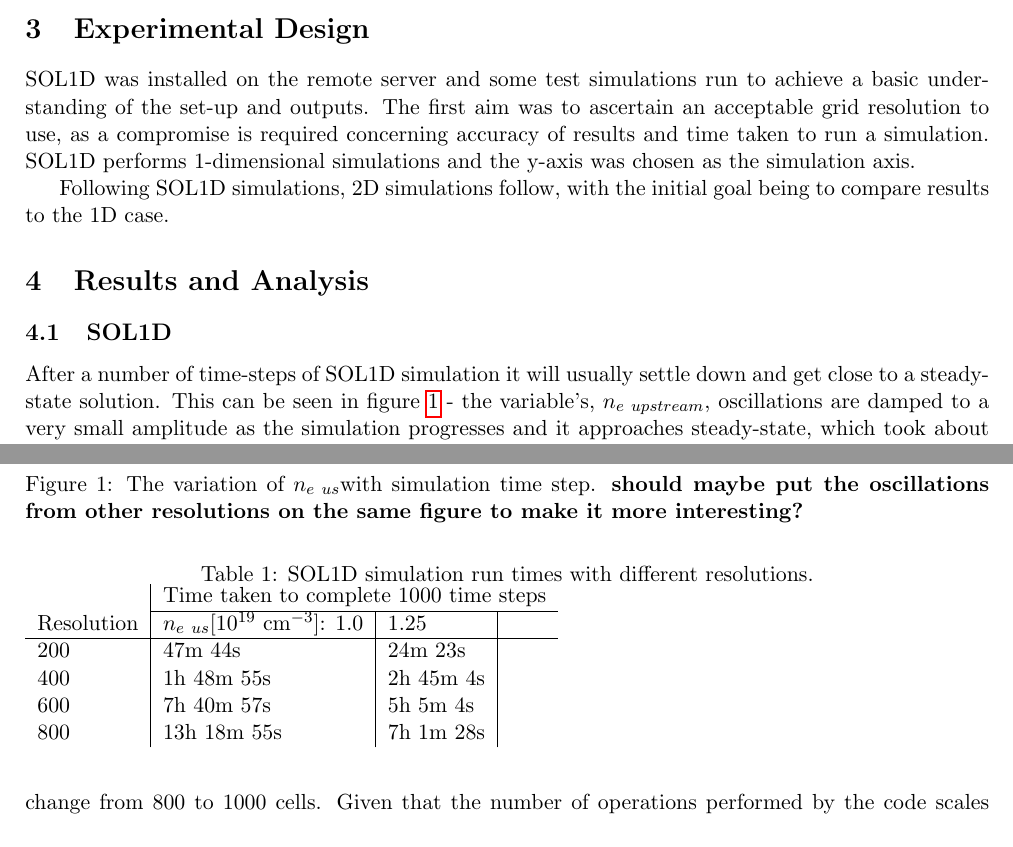
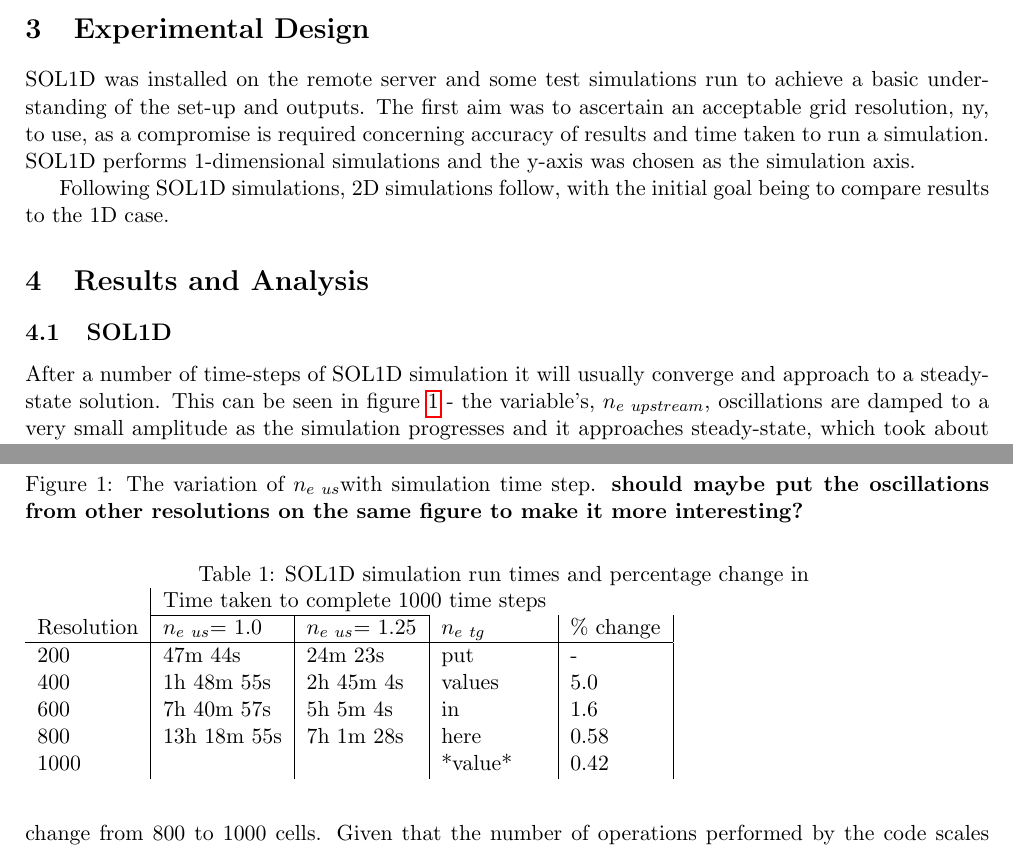
Before and after one commit to airdas/Mproject, a LaTeX paper (Latex_docs/onecol.tex): two parts of pages 1 and 2 of 9, joined at a grey line, cut so that both start at the same text. Compiled offline with pdfLaTeX.

Commit message:
a few of mum's changes

```diff
--- a/Latex_docs/onecol.tex
+++ b/Latex_docs/onecol.tex
@@ -24,7 +24,7 @@
 \providecommand{\neus}{$n_{e~us}$} % upstream electron density shortcut
 \providecommand{\netarget}{$n_{e~target}$} % target electron density shortcut
 \providecommand{\netg}{$n_{e~tg}$} % target electron density shortcut
-\providecommand{\Tus}{$T_{tg}$} % Upstream temperature shortcut
+\providecommand{\Tus}{$T_{us}$} % Upstream temperature shortcut
 \providecommand{\Ttg}{$T_{tg}$} % Target temperature shortcut
 
 %\usepackage[left = 15mm, top = 15mm]{geometry} %margins
@@ -89,13 +89,13 @@ Brief overview of the importance of detachment for ITER and future tokamaks.
 
 
 \section{Experimental Design}\label{secExpt}
-SOL1D was installed on the remote server and some test simulations run to achieve a basic understanding of the set-up and outputs. The first aim was to ascertain an acceptable grid resolution to use, as a compromise is required concerning accuracy of results and time taken to run a simulation. SOL1D performs 1-dimensional simulations and the y-axis was chosen as the simulation axis.
+SOL1D was installed on the remote server and some test simulations run to achieve a basic understanding of the set-up and outputs. The first aim was to ascertain an acceptable grid resolution, ny, to use, as a compromise is required concerning accuracy of results and time taken to run a simulation. SOL1D performs 1-dimensional simulations and the y-axis was chosen as the simulation axis.
 
 Following SOL1D simulations, 2D simulations follow, with the initial goal being to compare results to the 1D case.
 
 \section{Results and Analysis}\label{secResults}
 \subsection{SOL1D}\label{ssecSOL1D}
-After a number of time-steps of SOL1D simulation it will usually settle down and get close to a steady-state solution. This can be seen in figure~\ref{figne_var_ny=800} - the variable's, \neupstream, oscillations are damped to a very small amplitude as the simulation progresses and it approaches steady-state, which took about 24 hours to reach its current point. Perhaps the simulation could have been stopped earlier, however this would increase the uncertainty in all the output data. Simulations with lower resolution do not reach a steady state in fewer time points, but they are faster to run so they reach it quicker in real time.
+After a number of time-steps of SOL1D simulation it will usually converge and approach to a steady-state solution. This can be seen in figure~\ref{figne_var_ny=800} - the variable's, \neupstream, oscillations are damped to a very small amplitude as the simulation progresses and it approaches steady-state, which took about 24 hours to reach its current point. Perhaps the simulation could have been stopped earlier, however this would increase the uncertainty in all the output data. Simulations with lower resolution do not reach a steady state in fewer time points, but they are faster to run so they reach it quicker in real time.
 
 \begin{figure}
 \includegraphics[scale=0.4]{Figures/sol1d/ne_var_ny=800.png}
@@ -107,15 +107,16 @@ An important first step when running grid simulations is to ascertain an accepta
 
 \begin{table}[]
 %\centering
-\caption{SOL1D simulation run times with different resolutions.}
+\caption{SOL1D simulation run times and percentage change in }
 \label{tabsol1dres}
-\begin{tabular}{l|l|l|l}
-\multicolumn{1}{l|}{\multirow{2}{*}{}} & \multicolumn{3}{l}{Time taken to complete 1000 time steps}    \\ \cline{2-4}
- \multicolumn{1}{l|}{Resolution}        & \multicolumn{1}{l|}{\neus [$10^{19}$ cm$^{-3}$]: $1.0$} & \multicolumn{1}{l|}{$1.25$}  &  \\ \hline
-                   200                 &      47m 44s          &    24m 23s         &  \\
-                   400                 &      1h 48m 55s       &    2h 45m 4s       &  \\
-                   600                 &      7h 40m 57s       &    5h 5m 4s        &  \\
-                   800                 &      13h 18m 55s      &    7h 1m 28s       &
+\begin{tabular}{l|l|l|l|l|l}
+\multicolumn{1}{l|}{\multirow{2}{*}{}} & \multicolumn{3}{l}{Time taken to complete 1000 time steps}    \\ \cline{2-3}
+ \multicolumn{1}{l|}{Resolution}        & \multicolumn{1}{l|}{\neus = $1.0$} & \multicolumn{1}{l|}{\neus = $1.25$}  & \netg & \% change  \\ \hline
+                   200                 &      47m 44s          &    24m 23s         &  put    &  -    \\
+                   400                 &      1h 48m 55s       &    2h 45m 4s       &  values & 5.0   \\
+                   600                 &      7h 40m 57s       &    5h 5m 4s        &  in     & 1.6   \\
+                   800                 &      13h 18m 55s      &    7h 1m 28s       &  here   & 0.58  \\
+                  1000                 &                   &                        & *value* & 0.42
 \end{tabular}
 \end{table}
 
```
Also changed, not shown: Latex_docs/initialthoughts.tex (+4 -2 lines), Latex_docs/onecol.tex (2 more changed lines).
